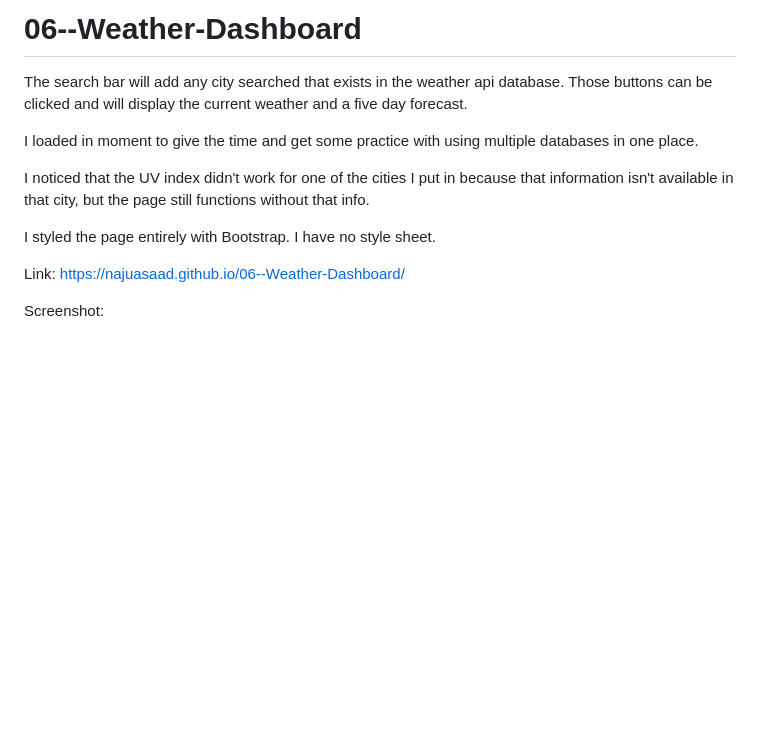
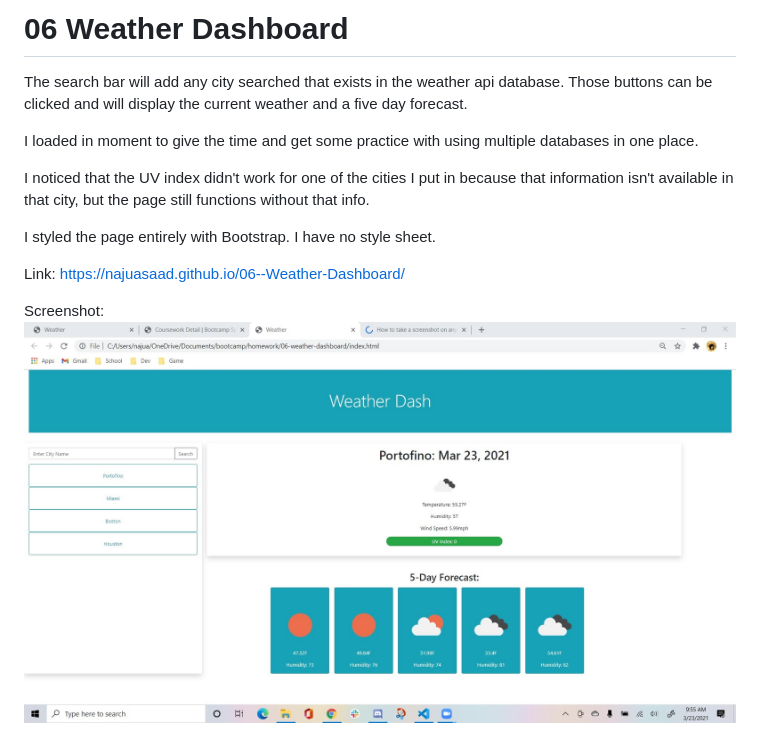
Before and after one commit to najuasaad/06--Weather-Dashboard, a Markdown page: README.md, the part around the change. GitHub-like rendering; pictures changed too: picture/SharedScreenshot.jpg (added); blank space fills up the shorter version.

Commit message:
forgot screenshot

```diff
--- a/README.md
+++ b/README.md
@@ -1,4 +1,4 @@
-# 06--Weather-Dashboard
+# 06 Weather Dashboard
 
 The search bar will add any city searched that exists in the weather api database. Those buttons can be clicked and will display the current weather and a five day forecast.
 
@@ -11,3 +11,4 @@ I styled the page entirely with Bootstrap. I have no style sheet.
 Link: https://najuasaad.github.io/06--Weather-Dashboard/
 
 Screenshot:
+![image](./picture/SharedScreenshot.jpg)
```
